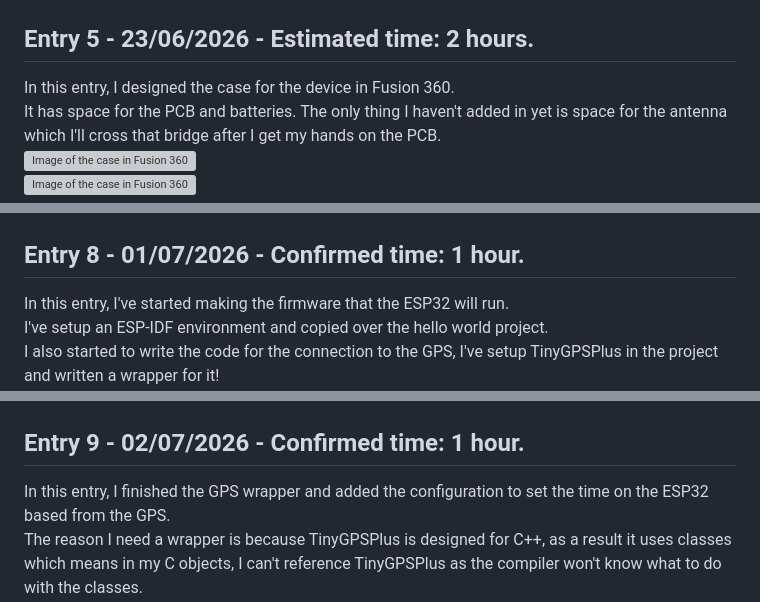
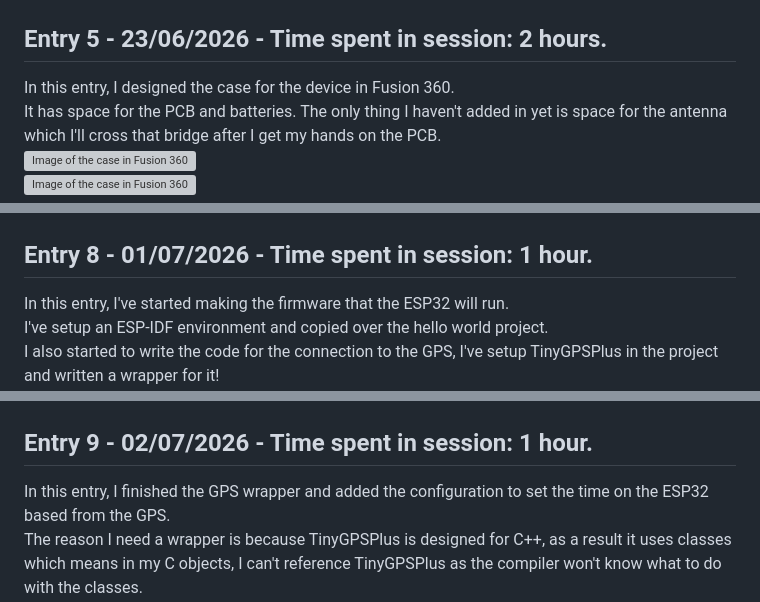
Before and after one commit to Sheep26/ScholDigi, a Markdown page: JOURNAL.md, 3 parts joined by grey strips. GitHub-like rendering; grey boxes are pictures that could not be loaded.

```diff
--- a/JOURNAL.md
+++ b/JOURNAL.md
@@ -26,7 +27,7 @@ And I defined the Edge Cuts in the PCB in this entry as well.
 ![Image of the kicad PCB](assets/pcbimg1.png)
 ![Image of 3D model of the PCB](assets/pcbmodel1.png)
 
-## Entry 5 - 23/06/2026 - Estimated time: 2 hours.
+## Entry 5 - 23/06/2026 - Time spent in session: 2 hours.
 In this entry, I designed the case for the device in Fusion 360.
 It has space for the PCB and batteries. The only thing I haven't added in yet is space for the antenna which I'll cross that bridge after I get my hands on the PCB.
 ![Image of the case in Fusion 360](assets/case2.png)
@@ -47,7 +48,7 @@ I also swapped around some of the footprints due to part selection issues during
 ![Image of the Voltage divider on the ESP32 in the schematic](assets/esp32img2.png)
 ![Image of the Voltage divider on the ESP32 in the PCB](assets/pcbimg3.png)
 
-## Entry 8 - 01/07/2026 - Confirmed time: 1 hour.
+## Entry 8 - 01/07/2026 - Time spent in session: 1 hour.
 In this entry, I've started making the firmware that the ESP32 will run.
 I've setup an ESP-IDF environment and copied over the hello world project.
 I also started to write the code for the connection to the GPS, I've setup TinyGPSPlus in the project and written a wrapper for it!
@@ -55,7 +56,7 @@ I also started to write the code for the connection to the GPS, I've setup TinyG
 ![Code img2](assets/codeimg2.png)
 ![Code img3](assets/codeimg3.png)
 
-## Entry 9 - 02/07/2026 - Confirmed time: 1 hour.
+## Entry 9 - 02/07/2026 - Time spent in session: 1 hour.
 In this entry, I finished the GPS wrapper and added the configuration to set the time on the ESP32 based from the GPS.
 The reason I need a wrapper is because TinyGPSPlus is designed for C++, as a result it uses classes which means in my C objects, I can't reference TinyGPSPlus as the compiler won't know what to do with the classes.
 The solution I found was to have another C++ object sit between it and have the header file be designed for C, doing this the source file can be C++ and it can communicate with TinyGPSPlus and the main C object.
```
Also changed, not shown: other parts of JOURNAL.md (+7 -6 lines).
